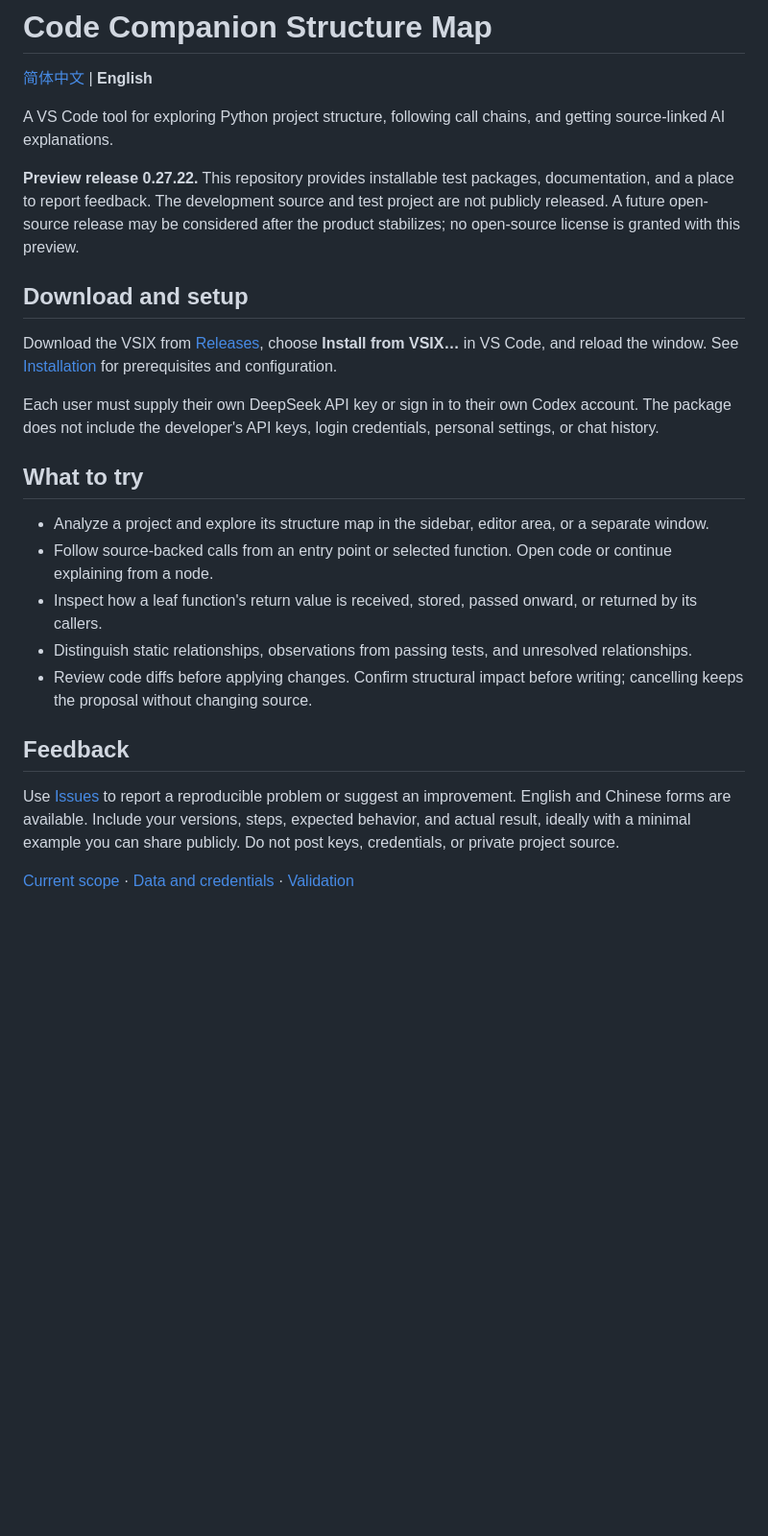
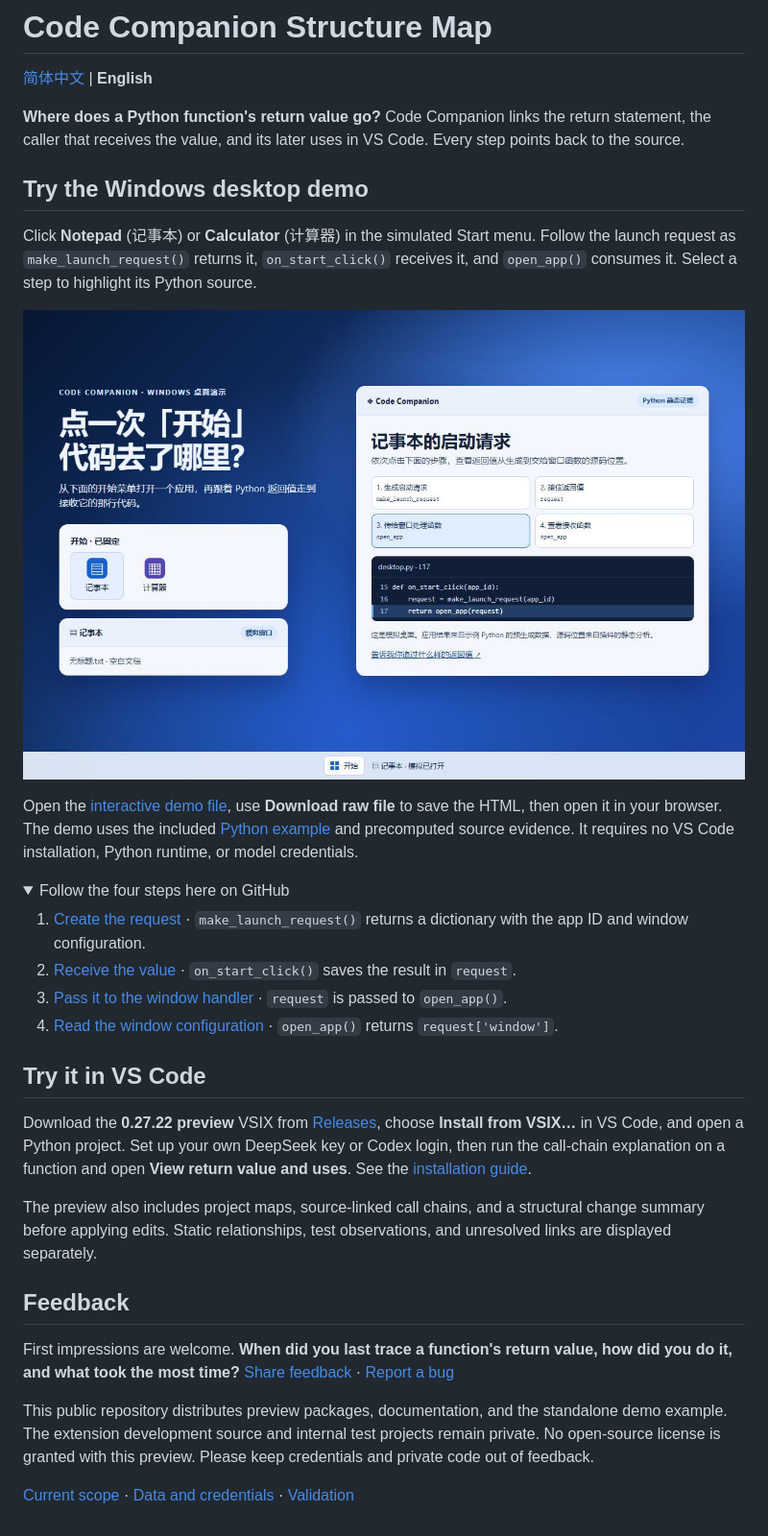
Before and after one commit to greenpoem33-cloud/code-companion-structure-map, a Markdown page: README.en.md, the part around the change. Shown at 96% size. Drawn GitHub-style; pictures changed too: demo/preview.jpg (added); folded sections open; blank space fills up the shorter version.

```diff
--- a/README.en.md
+++ b/README.en.md
@@ -2,32 +2,36 @@
 
 [简体中文](README.md) | **English**
 
-A VS Code tool for exploring Python project structure, following call chains, and getting source-linked AI explanations.
+**Where does a Python function's return value go?** Code Companion links the return statement, the caller that receives the value, and its later uses in VS Code. Every step points back to the source.
 
-**Preview release 0.27.22.** This repository provides installable test packages, documentation, and a place to report feedback.
-The development source and test project are not publicly released. A future open-source release may be considered after the product stabilizes; no open-source license is granted with this preview.
+## Try the Windows desktop demo
 
-## Download and setup
+Click **Notepad** (记事本) or **Calculator** (计算器) in the simulated Start menu. Follow the launch request as `make_launch_request()` returns it, `on_start_click()` receives it, and `open_app()` consumes it. Select a step to highlight its Python source.
 
-Download the VSIX from [Releases](https://github.com/greenpoem33-cloud/code-companion-structure-map/releases),
-choose **Install from VSIX…** in VS Code, and reload the window.
-See [Installation](docs/INSTALL.en.md) for prerequisites and configuration.
+[![Simulated Windows desktop with the source trace for a launch request](demo/preview.jpg)](demo/index.html)
 
-Each user must supply their own DeepSeek API key or sign in to their own Codex account.
-The package does not include the developer's API keys, login credentials, personal settings, or chat history.
+Open the [interactive demo file](demo/index.html), use **Download raw file** to save the HTML, then open it in your browser. The demo uses the included [Python example](demo/desktop.py) and precomputed source evidence. It requires no VS Code installation, Python runtime, or model credentials.
 
-## What to try
+<details>
+<summary>Follow the four steps here on GitHub</summary>
 
-- Analyze a project and explore its structure map in the sidebar, editor area, or a separate window.
-- Follow source-backed calls from an entry point or selected function. Open code or continue explaining from a node.
-- Inspect how a leaf function's return value is received, stored, passed onward, or returned by its callers.
-- Distinguish static relationships, observations from passing tests, and unresolved relationships.
-- Review code diffs before applying changes. Confirm structural impact before writing; cancelling keeps the proposal without changing source.
+1. [Create the request](demo/desktop.py#L7-L8) · `make_launch_request()` returns a dictionary with the app ID and window configuration.
+2. [Receive the value](demo/desktop.py#L15-L16) · `on_start_click()` saves the result in `request`.
+3. [Pass it to the window handler](demo/desktop.py#L17) · `request` is passed to `open_app()`.
+4. [Read the window configuration](demo/desktop.py#L11-L12) · `open_app()` returns `request['window']`.
+
+</details>
+
+## Try it in VS Code
+
+Download the **0.27.22 preview** VSIX from [Releases](https://github.com/greenpoem33-cloud/code-companion-structure-map/releases), choose **Install from VSIX…** in VS Code, and open a Python project. Set up your own DeepSeek key or Codex login, then run the call-chain explanation on a function and open **View return value and uses**. See the [installation guide](docs/INSTALL.en.md).
+
+The preview also includes project maps, source-linked call chains, and a structural change summary before applying edits. Static relationships, test observations, and unresolved links are displayed separately.
 
 ## Feedback
 
-Use [Issues](https://github.com/greenpoem33-cloud/code-companion-structure-map/issues) to report a reproducible problem or suggest an improvement.
-English and Chinese forms are available. Include your versions, steps, expected behavior, and actual result, ideally with a minimal example you can share publicly.
-Do not post keys, credentials, or private project source.
+First impressions are welcome. **When did you last trace a function's return value, how did you do it, and what took the most time?** [Share feedback](https://github.com/greenpoem33-cloud/code-companion-structure-map/issues/new?template=desktop-feedback.md) · [Report a bug](https://github.com/greenpoem33-cloud/code-companion-structure-map/issues/new/choose)
+
+This public repository distributes preview packages, documentation, and the standalone demo example. The extension development source and internal test projects remain private. No open-source license is granted with this preview. Please keep credentials and private code out of feedback.
 
 [Current scope](docs/KNOWN_ISSUES.en.md) · [Data and credentials](docs/PRIVACY.en.md) · [Validation](docs/TEST_RESULTS.en.md)
```
Also changed, not shown: .github/ISSUE_TEMPLATE/desktop-feedback.md (added, +13 -0 lines), README.md (+23 -19 lines), 2 other files.
